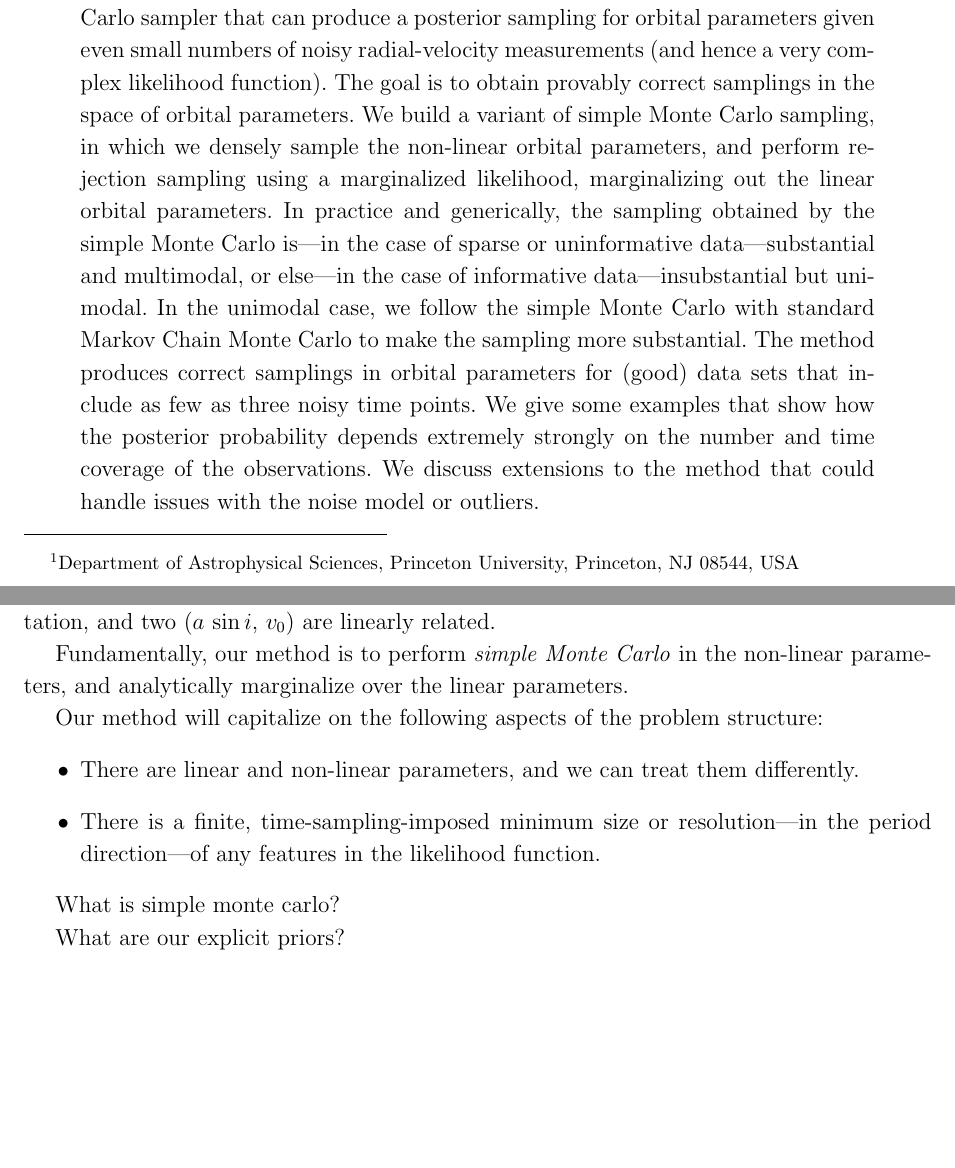
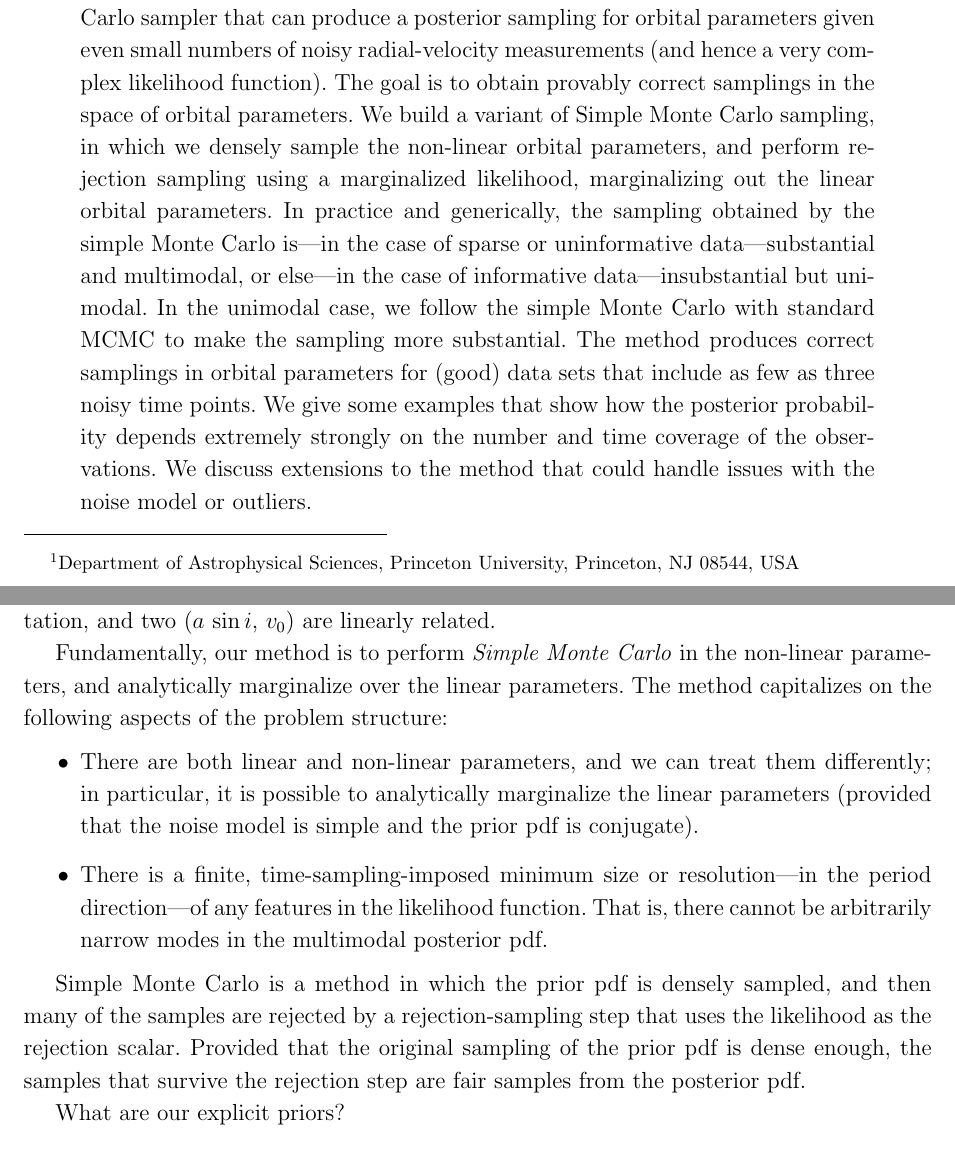
Before and after one commit to adrn/thejoker, a LaTeX paper (paper/sampler.tex): two parts of pages 1 and 4 of 5 before the commit and two parts of pages 1 and 4 of 6 after it, joined at a grey line, cut so that both start at the same text, the shorter picture padded with empty space. Compiled offline with pdfLaTeX; a LaTeX package or settings file that is missing is left out.

Commit message:
SMC words

```diff
--- a/paper/sampler.tex
+++ b/paper/sampler.tex
@@ -4,11 +4,12 @@
 % ----------
 % - zeroth draft
 
-% This file generates by Makefile
-\include{gitstuff}
-
 % style notes
 % -----------
+% - This file generates by Makefile; don't be typing ``pdflatex'' or some bullshit.
+% - Simple Monte Carlo gets a capital S to indicate that it is a defined thing.
+
+\include{gitstuff}
 
 % fix aastex
 \setlength{\parindent}{1.4em}
@@ -98,7 +99,7 @@ function).
 The goal is to obtain provably correct samplings in the space of
 orbital parameters.
 % Methods
-We build a variant of simple Monte Carlo sampling, in which we densely
+We build a variant of Simple Monte Carlo sampling, in which we densely
 sample the non-linear orbital parameters, and perform rejection
 sampling using a marginalized likelihood, marginalizing out the linear
 orbital parameters.
@@ -107,7 +108,7 @@ Carlo is---in the case of sparse or uninformative data---substantial
 and multimodal, or else---in the case of informative
 data---insubstantial but unimodal.
 In the unimodal case, we follow the simple Monte Carlo with standard
-Markov Chain Monte Carlo to make the sampling more substantial.
+MCMC to make the sampling more substantial.
 % Results
 The method produces correct samplings in orbital
 parameters for (good) data sets that include as few as three noisy time
@@ -244,21 +245,29 @@ Of these parameters, four ($P$, $\phi_0$, $e$, $\omega$) are
 non-linearly related to the radial-velocity expectation, and two
 ($\asini$, $v_0$) are linearly related.
 
-Fundamentally, our method is to perform \emph{simple Monte Carlo} in
+Fundamentally, our method is to perform \emph{Simple Monte Carlo} in
 the non-linear parameters, and analytically marginalize over the linear
 parameters.
-
-Our method will capitalize on the following aspects of the problem
+The method capitalizes on the following aspects of the problem
 structure:
 \begin{itemize}
-\item There are linear and non-linear parameters, and we can treat
-  them differently.
+\item There are both linear and non-linear parameters, and we can
+  treat them differently; in particular, it is possible to
+  analytically marginalize the linear parameters (provided that the
+  noise model is simple and the prior pdf is conjugate).
 \item There is a finite, time-sampling-imposed minimum size or
   resolution---in the period direction---of any features in the
-  likelihood function.
+  likelihood function. That is, there cannot be arbitrarily narrow
+  modes in the multimodal posterior pdf.
 \end{itemize}
 
-What is simple monte carlo?
+Simple Monte Carlo is a method in which the prior pdf is densely
+sampled, and then many of the samples are rejected by a
+rejection-sampling step that uses the likelihood as the rejection
+scalar.
+Provided that the original sampling of the prior pdf is dense enough,
+the samples that survive the rejection step are fair samples from the
+posterior pdf.
 
 What are our explicit priors?
 
```
